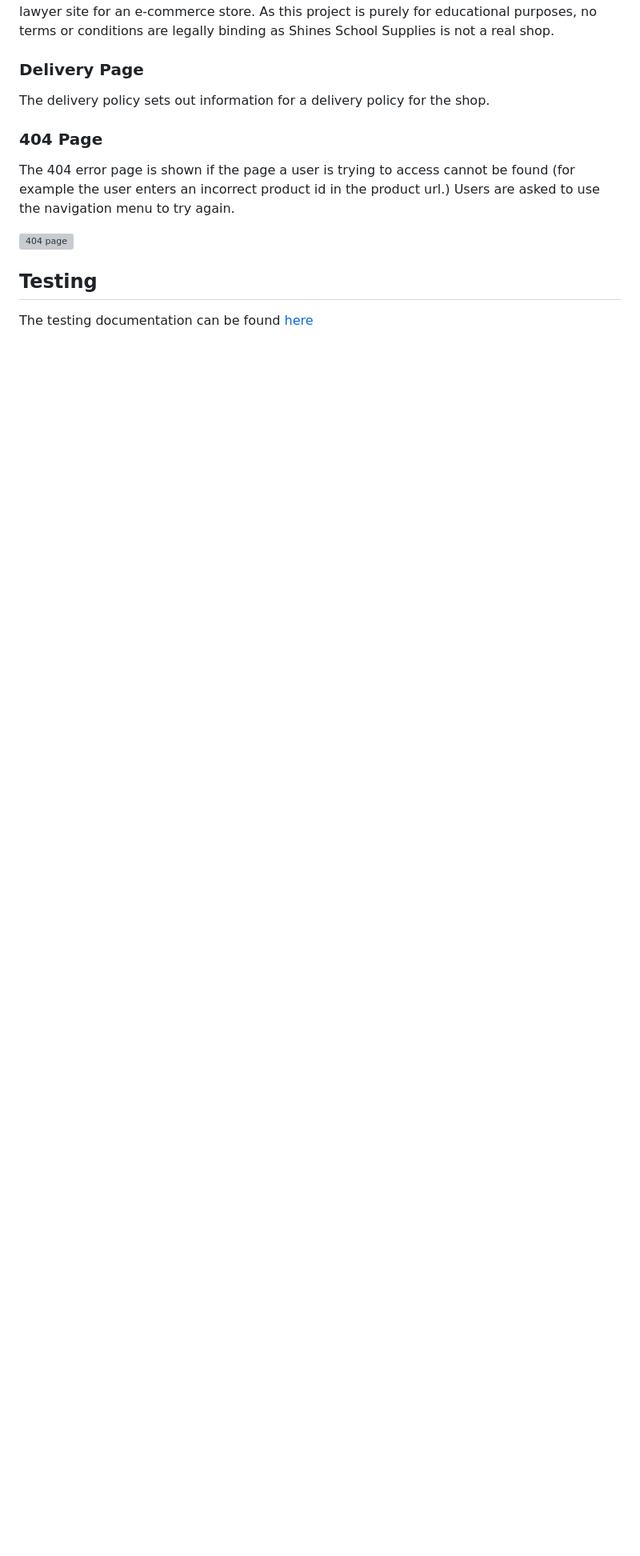
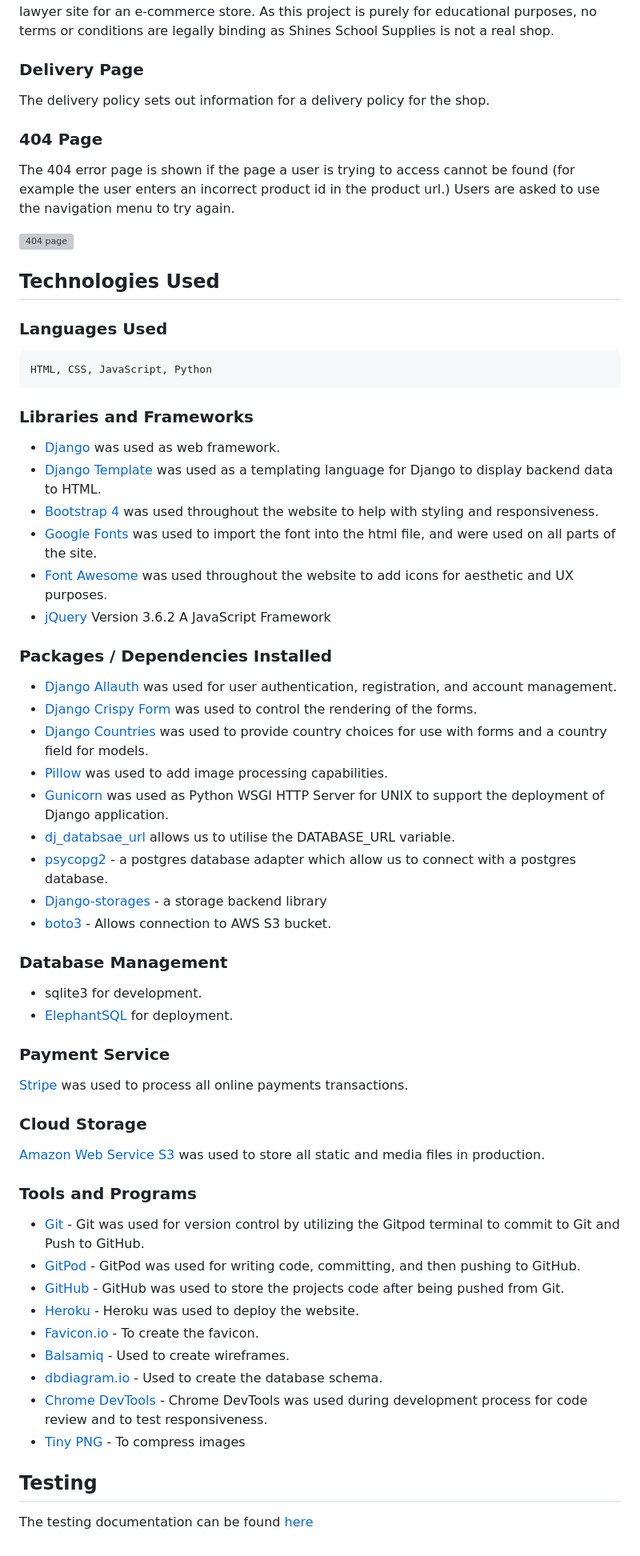
Before and after one commit to Dania2021/shines-school-supplies, a Markdown page: README.md, the part around the change printed below. Shown: that part at 80% size. GitHub-like rendering; blank space fills up the shorter version; grey boxes are pictures that could not be loaded.

Commit message:
Added technologies used in readme.md

```diff
--- a/README.md
+++ b/README.md
@@ -400,14 +401,64 @@ The plan for this project was carried out using the Agile Methodology in Github.
 
   The delivery policy sets out information for a delivery policy for the shop.
 
-
-
 ### 404 Page
 
    The 404 error page is shown if the page a user is trying to access cannot be found (for example the user enters an incorrect product id in the product url.) Users are asked to use the navigation menu to try again.
 
    ![404 page](/documentation/readme/404.png)
 
+## Technologies Used
+
+### Languages Used
+
+    HTML, CSS, JavaScript, Python
+
+### Libraries and Frameworks
+
+  * [Django](https://www.djangoproject.com/) was used as web framework.
+  * [Django Template](https://jinja.palletsprojects.com/en/3.1.x/) was used as a templating language for Django to display backend data to HTML.
+  * [Bootstrap 4](https://getbootstrap.com/docs/4.0/getting-started/introduction/) was used throughout the website to help with styling and responsiveness.
+  * [Google Fonts](https://fonts.google.com/) was used to import the font into the html file, and were used on all parts of the site.
+  * [Font Awesome](https://fontawesome.com/) was used throughout the website to add icons for aesthetic and UX purposes.
+  * [jQuery](https://jquery.com/) Version 3.6.2 A JavaScript Framework
+
+### Packages / Dependencies Installed
+
+  * [Django Allauth](https://django-allauth.readthedocs.io/en/latest/) was used for user authentication, registration, and account management.
+  * [Django Crispy Form](https://django-crispy-forms.readthedocs.io/en/latest/) was used to control the rendering of the forms.
+  * [Django Countries](https://pypi.org/project/django-countries/) was used to provide country choices for use with forms and a country field for models.
+  * [Pillow](https://pypi.org/project/Pillow/) was used to add image processing capabilities.
+  * [Gunicorn](https://gunicorn.org/) was used as Python WSGI HTTP Server for UNIX to support the deployment of Django application.
+  * [dj_databsae_url](https://pypi.org/project/dj-database-url/) allows us to utilise the DATABASE_URL variable.
+  * [psycopg2](https://pypi.org/project/psycopg2/) - a postgres database adapter which allow us to connect with a postgres database.
+  * [Django-storages](https://django-storages.readthedocs.io/en/latest/) - a storage backend library
+  * [boto3](https://boto3.amazonaws.com/v1/documentation/api/latest/index.html) - Allows connection to AWS S3 bucket.
+
+### Database Management
+
+  * sqlite3 for development.
+  * [ElephantSQL](https://www.elephantsql.com/) for deployment.
+
+### Payment Service
+
+  [Stripe](https://stripe.com/en-ie) was used to process all online payments transactions.
+
+### Cloud Storage
+
+  [Amazon Web Service S3](https://aws.amazon.com/s3/) was used to store all static and media files in production.
+
+### Tools and Programs
+
+  * [Git](https://git-scm.com/) - Git was used for version control by utilizing the Gitpod terminal to commit to Git and Push to GitHub.
+  * [GitPod](https://gitpod.io/workspaces) - GitPod was used for writing code, committing, and then pushing to GitHub.
+  * [GitHub](https://github.com/) - GitHub was used to store the projects code after being pushed from Git.
+  * [Heroku](https://id.heroku.com/login) - Heroku was used to deploy the website.
+  * [Favicon.io](https://favicon.io/) - To create the favicon.
+  * [Balsamiq](https://balsamiq.com/) - Used to create wireframes.
+  * [dbdiagram.io](https://dbdiagram.io/home) - Used to create the database schema.
+  * [Chrome DevTools](https://developer.chrome.com/docs/devtools/) - Chrome DevTools was used during development process for code review and to test responsiveness.
+  * [Tiny PNG](https://tinypng.com/) - To compress images
+
 ## Testing
 
    The testing documentation can be found [here](TESTING.md)
```
Also changed, not shown: other parts of README.md (+10 -9 lines).
